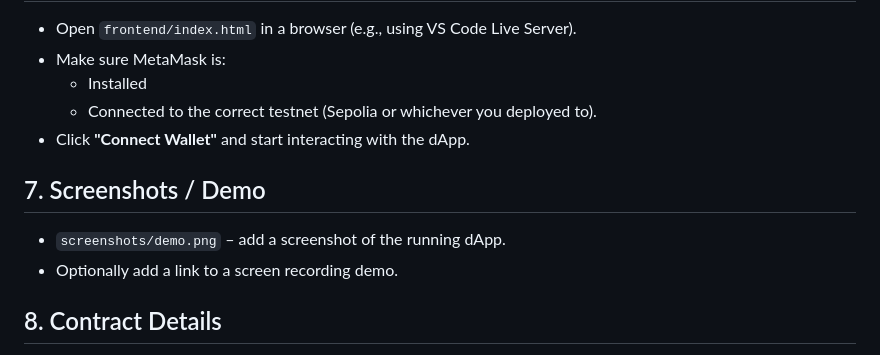
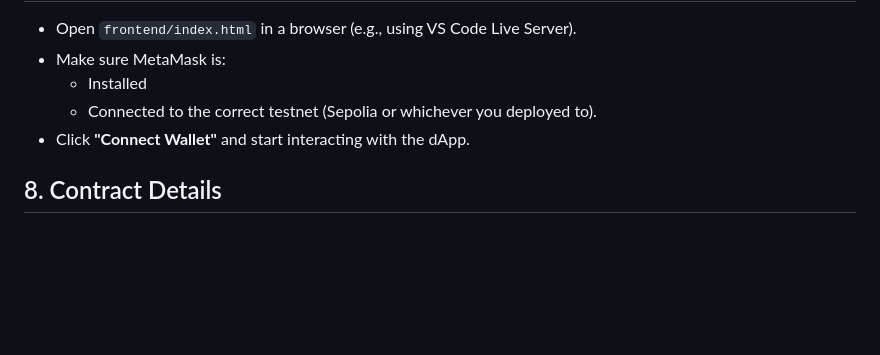
Before and after one commit to Zaminraza1245/Blockchain-Galaxy-Explorer-dApp, a Markdown page: README.md, the part around the change. Rendered like a GitHub page; blank space fills up the shorter version.

```diff
--- a/README.md
+++ b/README.md
@@ -115,11 +115,6 @@ const CONTRACT_ADDRESS = "0xYOUR_DEPLOYED_ADDRESS";
   - Connected to the correct testnet (Sepolia or whichever you deployed to).
 - Click **"Connect Wallet"** and start interacting with the dApp.
 
-## 7. Screenshots / Demo
-
-- `screenshots/demo.png` – add a screenshot of the running dApp.
-- Optionally add a link to a screen recording demo.
-
 ## 8. Contract Details
 
 - **Network:** Sepolia testnet (example)
```
